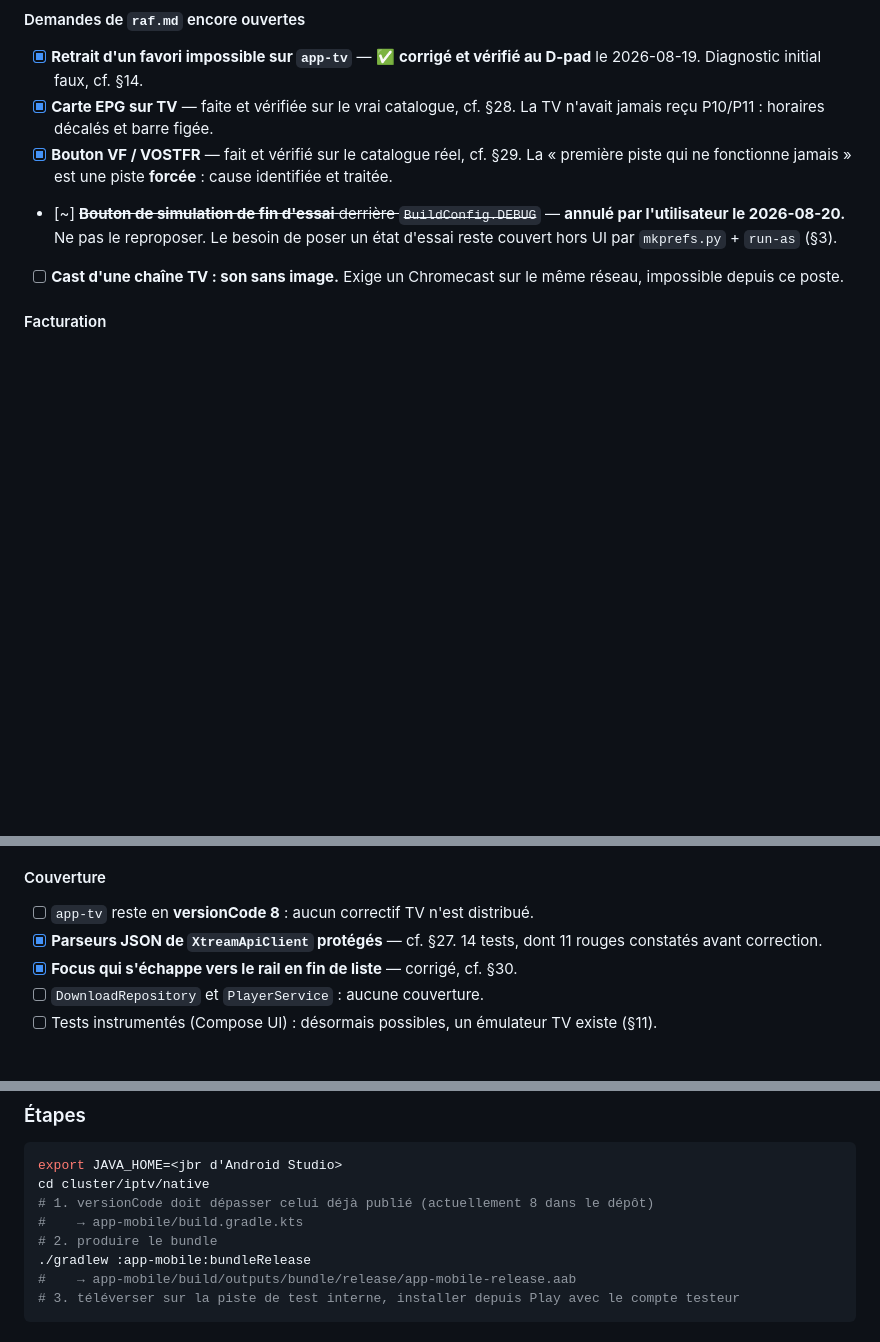
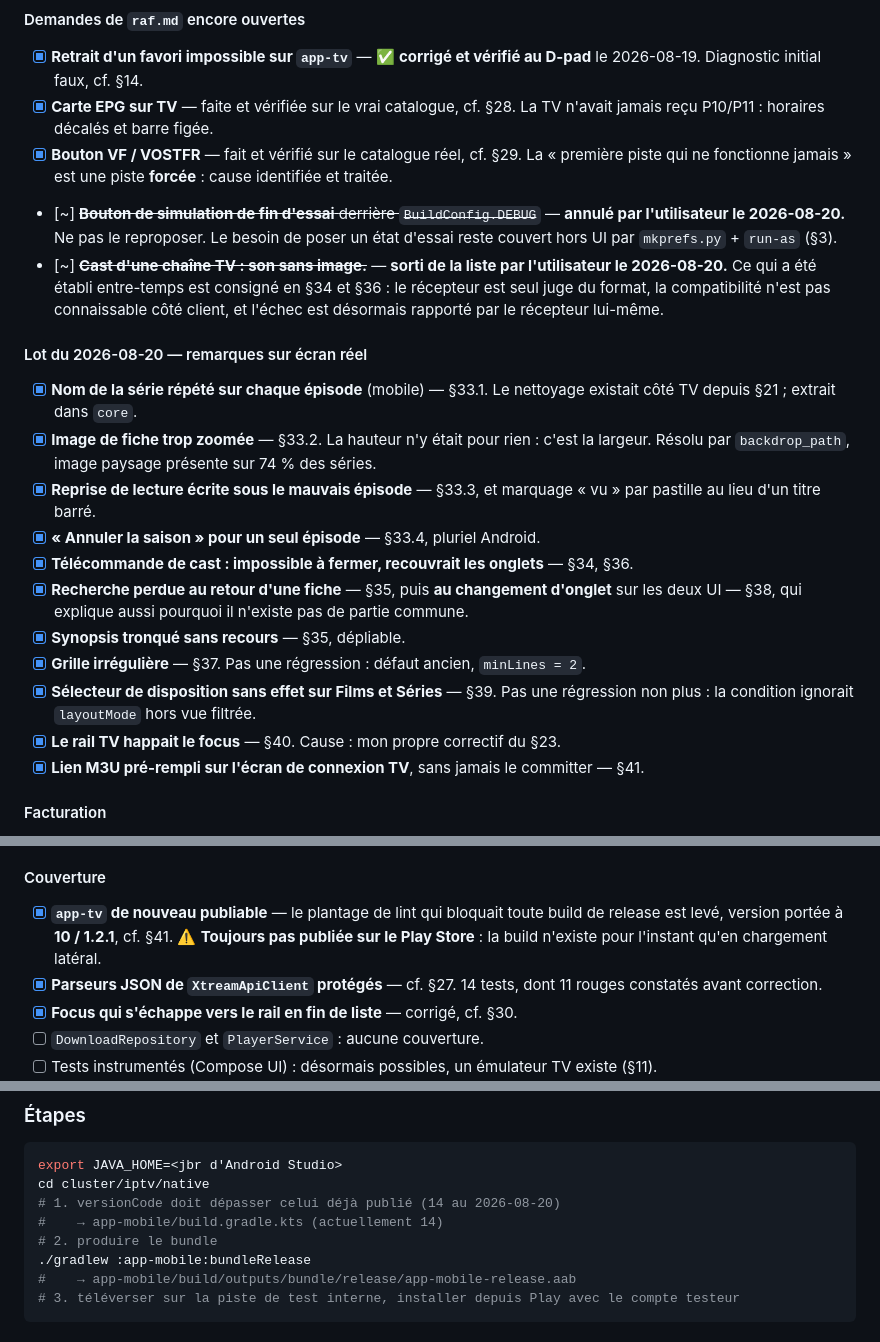
Before and after one commit to Vincgllmt/WorldOfCode, a Markdown page: cluster/iptv/CLAUDE.md, 3 parts joined by grey strips. Rendered like a GitHub page; blank space fills up the shorter version.

Commit message:
docs(iptv): remettre CLAUDE.md a jour
Trois choses etaient perimees :

  - la date d'en-tete annoncait le 2026-08-18 alors que les sections 33 a 41
    datent du 20 ;
  - « app-tv reste en versionCode 8 : aucun correctif TV n'est distribue » etait
    faux : le blocage de lint est leve et la version est passee a 10 / 1.2.1. La
    ligne precise desormais que l'app n'est toujours pas PUBLIEE, seulement
    installable en chargement lateral ;
  - la liste des taches ne mentionnait pas le lot du 20 aout. Onze entrees
    ajoutees, chacune renvoyant a sa section.

Le Cast sort de la liste a la demande de l'utilisateur ; ce qui a ete etabli reste
consigne en sections 34 et 36.

Verifie : le nombre de tests annonce (169) correspond au reel, et les versionCode
cites correspondent aux fichiers de build.

Co-Authored-By: Claude Opus 5 <noreply@anthropic.com>

````diff
--- a/cluster/iptv/CLAUDE.md
+++ b/cluster/iptv/CLAUDE.md
@@ -860,8 +860,29 @@ Classé par ce qui contraint le reste, pas par difficulté.
 - [~] ~~**Bouton de simulation de fin d'essai** derrière `BuildConfig.DEBUG`~~ —
       **annulé par l'utilisateur le 2026-08-20.** Ne pas le reproposer. Le besoin de
       poser un état d'essai reste couvert hors UI par `mkprefs.py` + `run-as` (§3).
-- [ ] **Cast d'une chaîne TV : son sans image.** Exige un Chromecast sur le même réseau,
-      impossible depuis ce poste.
+- [~] ~~**Cast d'une chaîne TV : son sans image.**~~ — **sorti de la liste par
+      l'utilisateur le 2026-08-20.** Ce qui a été établi entre-temps est consigné en §34 et
+      §36 : le récepteur est seul juge du format, la compatibilité n'est pas connaissable
+      côté client, et l'échec est désormais rapporté par le récepteur lui-même.
+
+#### Lot du 2026-08-20 — remarques sur écran réel
+
+- [x] **Nom de la série répété sur chaque épisode** (mobile) — §33.1. Le nettoyage
+      existait côté TV depuis §21 ; extrait dans `core`.
+- [x] **Image de fiche trop zoomée** — §33.2. La hauteur n'y était pour rien : c'est la
+      largeur. Résolu par `backdrop_path`, image paysage présente sur 74 % des séries.
+- [x] **Reprise de lecture écrite sous le mauvais épisode** — §33.3, et marquage « vu »
+      par pastille au lieu d'un titre barré.
+- [x] **« Annuler la saison » pour un seul épisode** — §33.4, pluriel Android.
+- [x] **Télécommande de cast : impossible à fermer, recouvrait les onglets** — §34, §36.
+- [x] **Recherche perdue au retour d'une fiche** — §35, puis **au changement d'onglet**
+      sur les deux UI — §38, qui explique aussi pourquoi il n'existe pas de partie commune.
+- [x] **Synopsis tronqué sans recours** — §35, dépliable.
+- [x] **Grille irrégulière** — §37. Pas une régression : défaut ancien, `minLines = 2`.
+- [x] **Sélecteur de disposition sans effet sur Films et Séries** — §39. Pas une
+      régression non plus : la condition ignorait `layoutMode` hors vue filtrée.
+- [x] **Le rail TV happait le focus** — §40. Cause : mon propre correctif du §23.
+- [x] **Lien M3U pré-rempli sur l'écran de connexion TV**, sans jamais le committer — §41.
 
 #### Facturation
 
@@ -883,7 +904,10 @@ Classé par ce qui contraint le reste, pas par difficulté.
 
 #### Couverture
 
-- [ ] `app-tv` reste en **versionCode 8** : aucun correctif TV n'est distribué.
+- [x] **`app-tv` de nouveau publiable** — le plantage de lint qui bloquait toute build de
+      release est levé, version portée à **10 / 1.2.1**, cf. §41. ⚠️ **Toujours pas
+      publiée sur le Play Store** : la build n'existe pour l'instant qu'en chargement
+      latéral.
 - [x] **Parseurs JSON de `XtreamApiClient` protégés** — cf. §27. 14 tests, dont 11 rouges
       constatés avant correction.
 - [x] **Focus qui s'échappe vers le rail en fin de liste** — corrigé, cf. §30.
@@ -990,8 +1014,8 @@ lien d'installation.
 ```bash
 export JAVA_HOME=<jbr d'Android Studio>
 cd cluster/iptv/native
-# 1. versionCode doit dépasser celui déjà publié (actuellement 8 dans le dépôt)
-#    → app-mobile/build.gradle.kts
+# 1. versionCode doit dépasser celui déjà publié (14 au 2026-08-20)
+#    → app-mobile/build.gradle.kts (actuellement 14)
 # 2. produire le bundle
 ./gradlew :app-mobile:bundleRelease
 #    → app-mobile/build/outputs/bundle/release/app-mobile-release.aab
````
Also changed, not shown: other parts of cluster/iptv/CLAUDE.md (+1 -1 lines).
